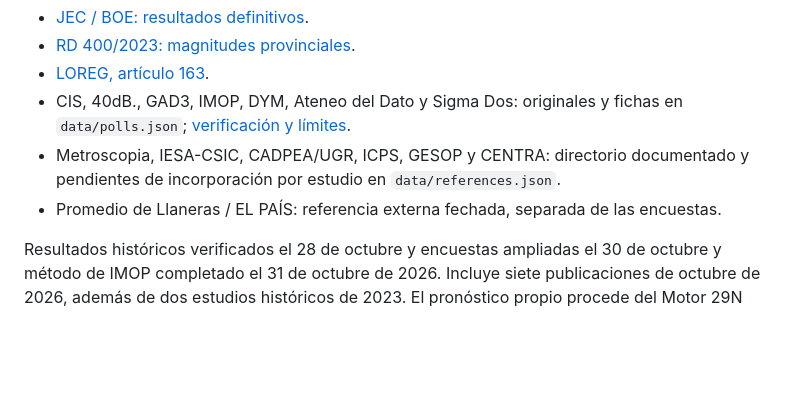
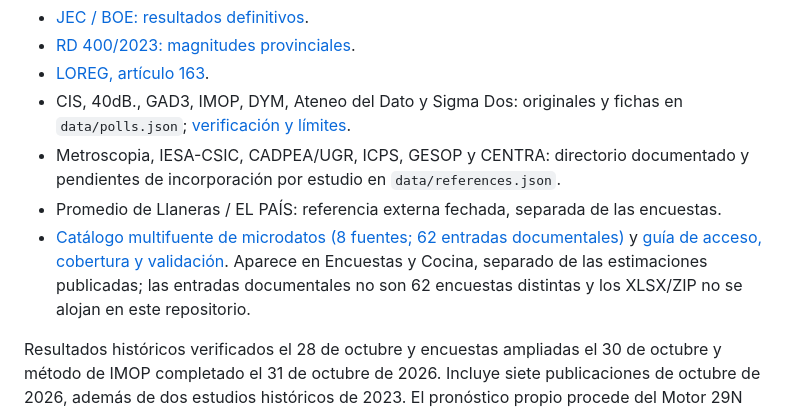
Before and after one commit to bhermoso/observatorio-electoral, a Markdown page: README.md, the part around the change. GitHub-like rendering; blank space fills up the shorter version.

Commit message:
Añadir a README catálogo de microdatos de ocho fuentes y sus límites

```diff
--- a/README.md
+++ b/README.md
@@ -24,6 +24,7 @@ Abrir http://127.0.0.1:4173. El sitio usa rutas hash y recursos relativos para f
 - CIS, 40dB., GAD3, IMOP, DYM, Ateneo del Dato y Sigma Dos: originales y fichas en `data/polls.json`; [verificación y límites](docs/poll-archive.md).
 - Metroscopia, IESA-CSIC, CADPEA/UGR, ICPS, GESOP y CENTRA: directorio documentado y pendientes de incorporación por estudio en `data/references.json`.
 - Promedio de Llaneras / EL PAÍS: referencia externa fechada, separada de las encuestas.
+- [Catálogo multifuente de microdatos (8 fuentes; 62 entradas documentales)](data/microdatos/catalogo-publico.json) y [guía de acceso, cobertura y validación](docs/archivo-microdatos.md). Aparece en Encuestas y Cocina, separado de las estimaciones publicadas; las entradas documentales no son 62 encuestas distintas y los XLSX/ZIP no se alojan en este repositorio.
 
 Resultados históricos verificados el 28 de octubre y encuestas ampliadas el 30 de octubre y método de IMOP completado el 31 de octubre de 2026. Incluye siete publicaciones de octubre de 2026, además de dos estudios históricos de 2023. El pronóstico propio procede del Motor 29N (`modelo/`) y se distingue de los promedios de encuestas según el [contrato de capas](docs/capas.md). Cada ficha conserva porcentajes, puntos y horquillas publicados; los datos ausentes no se inventan. Los microdatos se consultan en origen; el repositorio contiene agregados y catálogo de acceso, no entrevistas ni registros sintéticos.
 
```
